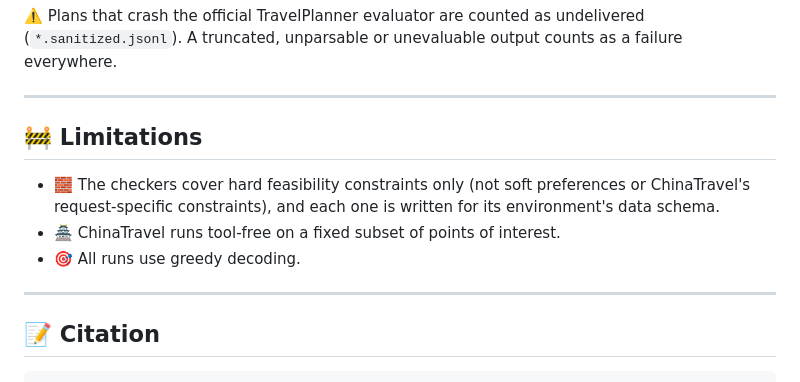
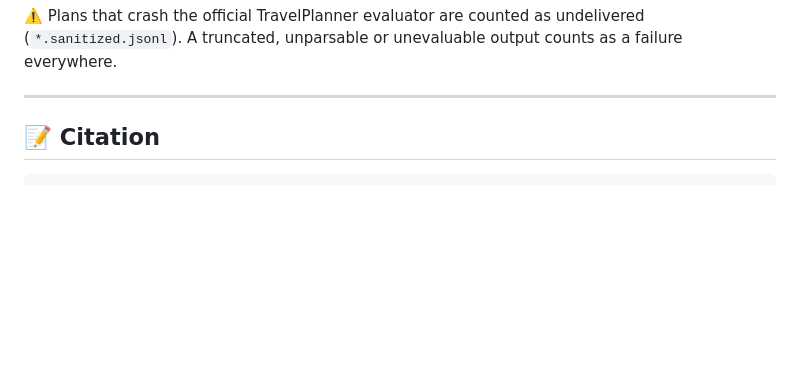
Before and after one commit to wenbodeng1/constructive-grounded-feedback, a Markdown page: README.md, the part around the change. GitHub-like rendering; blank space fills up the shorter version.

Commit message:
README: remove Limitations section

```diff
--- a/README.md
+++ b/README.md
@@ -216,13 +216,6 @@ python analysis/gen_tables.py results/aggregate.json tables/            # 📋 L
 
 ---
 
-## 🚧 Limitations
-
-- 🧱 The checkers cover hard feasibility constraints only (not soft preferences or ChinaTravel's request-specific constraints), and each one is written for its environment's data schema.
-- 🏯 ChinaTravel runs tool-free on a fixed subset of points of interest.
-- 🎯 All runs use greedy decoding.
-
----
 
 ## 📝 Citation
 
```
